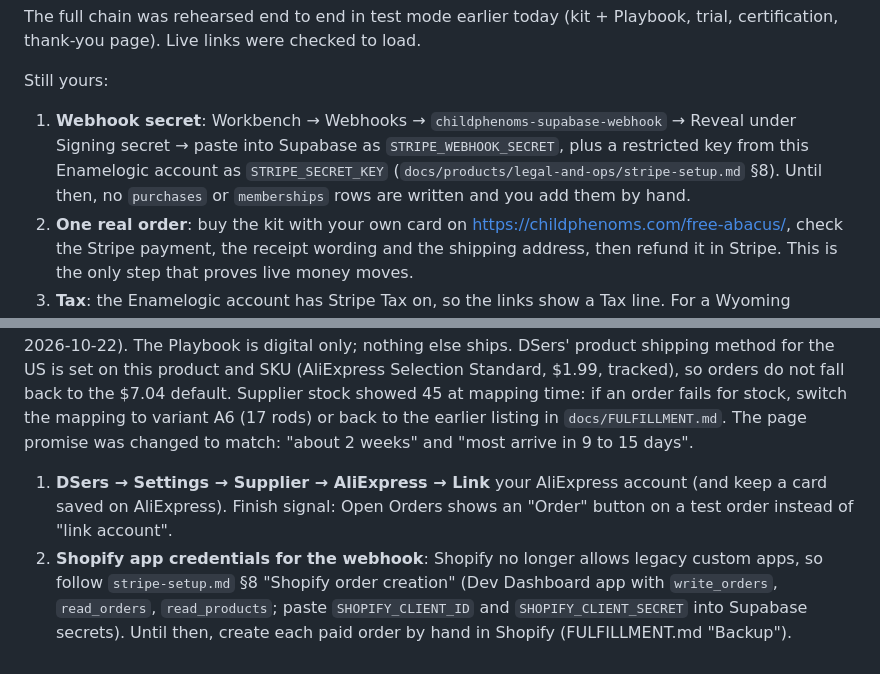
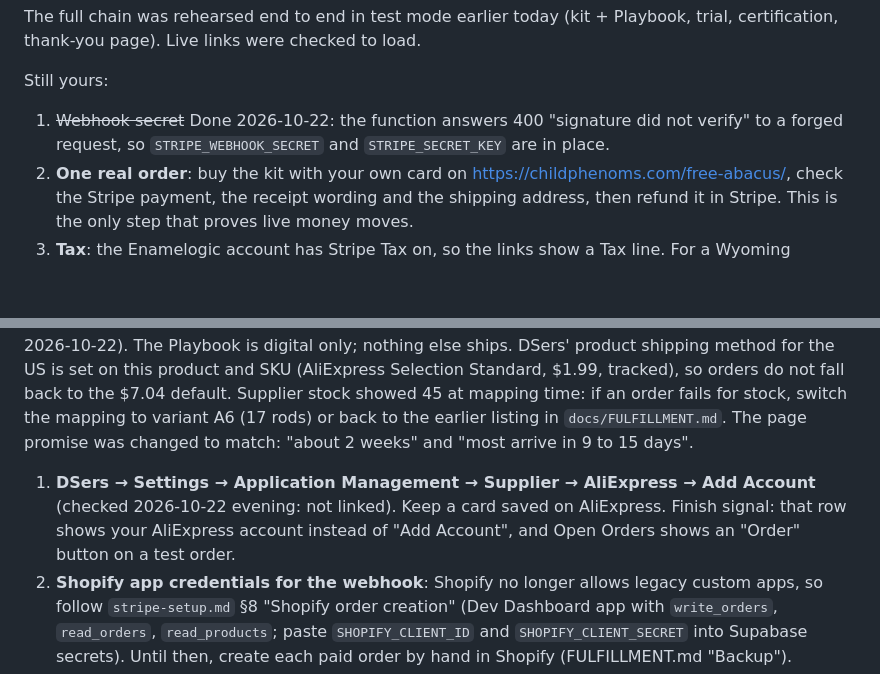
Before and after one commit to hunterappleton369-debug/bead-brain, a Markdown page: docs/LAUNCH-CHECKLIST.md, 2 parts joined by grey strips. GitHub-like rendering; blank space fills up the shorter version.

Commit message:
Launch checklist: pre-live check results and the ordered list of what is left
Co-Authored-By: Claude Fable 5.1 <noreply@anthropic.com>

```diff
--- a/docs/LAUNCH-CHECKLIST.md
+++ b/docs/LAUNCH-CHECKLIST.md
@@ -37,7 +64,7 @@ The full chain was rehearsed end to end in test mode earlier today (kit + Playbo
 
 Still yours:
 
-1. **Webhook secret**: Workbench → Webhooks → `childphenoms-supabase-webhook` → Reveal under Signing secret → paste into Supabase as `STRIPE_WEBHOOK_SECRET`, plus a restricted key from this Enamelogic account as `STRIPE_SECRET_KEY` (`docs/products/legal-and-ops/stripe-setup.md` §8). Until then, no `purchases` or `memberships` rows are written and you add them by hand.
+1. ~~Webhook secret~~ Done 2026-10-22: the function answers 400 "signature did not verify" to a forged request, so `STRIPE_WEBHOOK_SECRET` and `STRIPE_SECRET_KEY` are in place.
 2. **One real order**: buy the kit with your own card on https://childphenoms.com/free-abacus/, check the Stripe payment, the receipt wording and the shipping address, then refund it in Stripe. This is the only step that proves live money moves.
 3. **Tax**: the Enamelogic account has Stripe Tax on, so the links show a Tax line. For a Wyoming address it computed $0.00 and the total stayed $9.95; in any state where Enamelogic is registered to collect, tax will be added on top of the $9.95 the page promises. The four products carry the account's default SaaS tax code, which is the wrong category for a shipped kit. Ask your CPA whether to set the kit and Playbook to a tangible-goods code or to turn tax off on these four links.
 4. **Branding**: the checkout page and receipts say "Pay Enamelogic" because the public business name is the account's. That is the DBA trade-off you chose; changing the public name would change it for Enamelogic customers too.
@@ -46,7 +73,7 @@ Still yours:
 
 Pipeline: Stripe → Supabase `stripe-webhook` → Shopify order → DSers → AliExpress (details in `docs/FULFILLMENT.md`). The kit product is imported into DSers and mapped to the AliExpress soroban "ZZ 7/9/11/13/15/17 Digit Rods" (item 1005008927792517, variant A5 = 15 rods, DSers cost $2.85 to $4.19 + $1.99 AliExpress Selection Standard, quoted 9 to 15 days; switched from the $8.92 listing on 2026-10-22). The Playbook is digital only; nothing else ships. DSers' product shipping method for the US is set on this product and SKU (AliExpress Selection Standard, $1.99, tracked), so orders do not fall back to the $7.04 default. Supplier stock showed 45 at mapping time: if an order fails for stock, switch the mapping to variant A6 (17 rods) or back to the earlier listing in `docs/FULFILLMENT.md`. The page promise was changed to match: "about 2 weeks" and "most arrive in 9 to 15 days".
 
-1. **DSers → Settings → Supplier → AliExpress → Link** your AliExpress account (and keep a card saved on AliExpress). Finish signal: Open Orders shows an "Order" button on a test order instead of "link account".
+1. **DSers → Settings → Application Management → Supplier → AliExpress → Add Account** (checked 2026-10-22 evening: not linked). Keep a card saved on AliExpress. Finish signal: that row shows your AliExpress account instead of "Add Account", and Open Orders shows an "Order" button on a test order.
 2. **Shopify app credentials for the webhook**: Shopify no longer allows legacy custom apps, so follow `stripe-setup.md` §8 "Shopify order creation" (Dev Dashboard app with `write_orders`, `read_orders`, `read_products`; paste `SHOPIFY_CLIENT_ID` and `SHOPIFY_CLIENT_SECRET` into Supabase secrets). Until then, create each paid order by hand in Shopify (FULFILLMENT.md "Backup").
 3. **First real order**: buy the kit on the live page, confirm the Shopify order appears tagged `childphenoms`, click Order in DSers, pay on AliExpress, and watch tracking come back to Shopify. Then refund yourself in Stripe if you want.
 4. Store housekeeping still open: Settings → General → entity street address, then Online Store → Preferences → Private mode off (not needed for orders, only if you ever send people to the storefront).
```
Also changed, not shown: other parts of docs/LAUNCH-CHECKLIST.md (+27 -0 lines).
